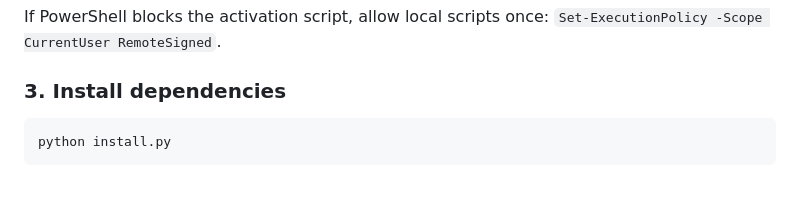
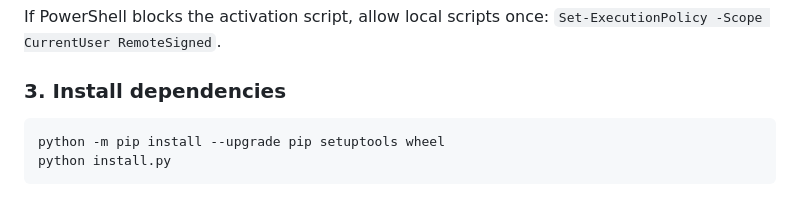
Before and after one commit to SoumyajitPodder/Model-Spliting-Caching, a Markdown page: README.md, the part around the change. Rendered like a GitHub page.

Commit message:
Added pip upgrade to install instructions

````diff
--- a/README.md
+++ b/README.md
@@ -330,6 +330,7 @@ If PowerShell blocks the activation script, allow local scripts once:
 ### 3. Install dependencies
 
 ```bash
+python -m pip install --upgrade pip setuptools wheel
 python install.py
 ```
 
````
